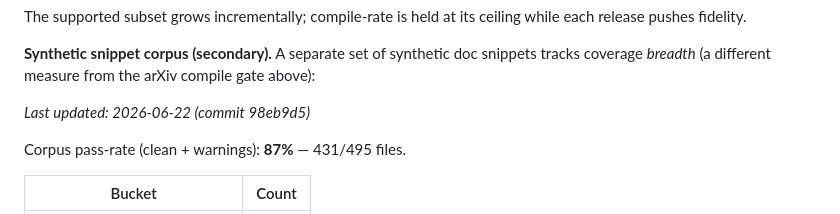
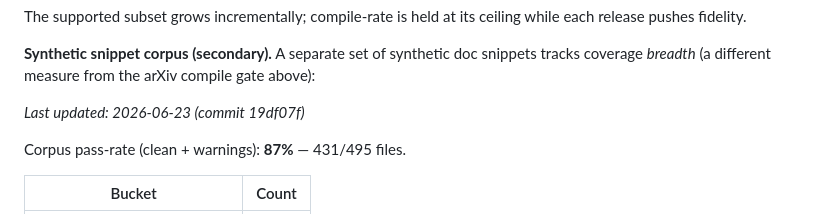
Before and after one commit to zeyuyang42/ByeTex, a Markdown page: README.md, the part around the change. Drawn GitHub-style.

Commit message:
chore: refresh corpus warning table [skip ci]

```diff
--- a/README.md
+++ b/README.md
@@ -334,7 +334,7 @@ release pushes fidelity.
 coverage *breadth* (a different measure from the arXiv compile gate above):
 
 <!-- corpus-summary:start -->
-_Last updated: 2026-06-22 (commit 98eb9d5)_
+_Last updated: 2026-06-23 (commit 19df07f)_
 
 Corpus pass-rate (clean + warnings): **87%** — 431/495 files.
 
```
